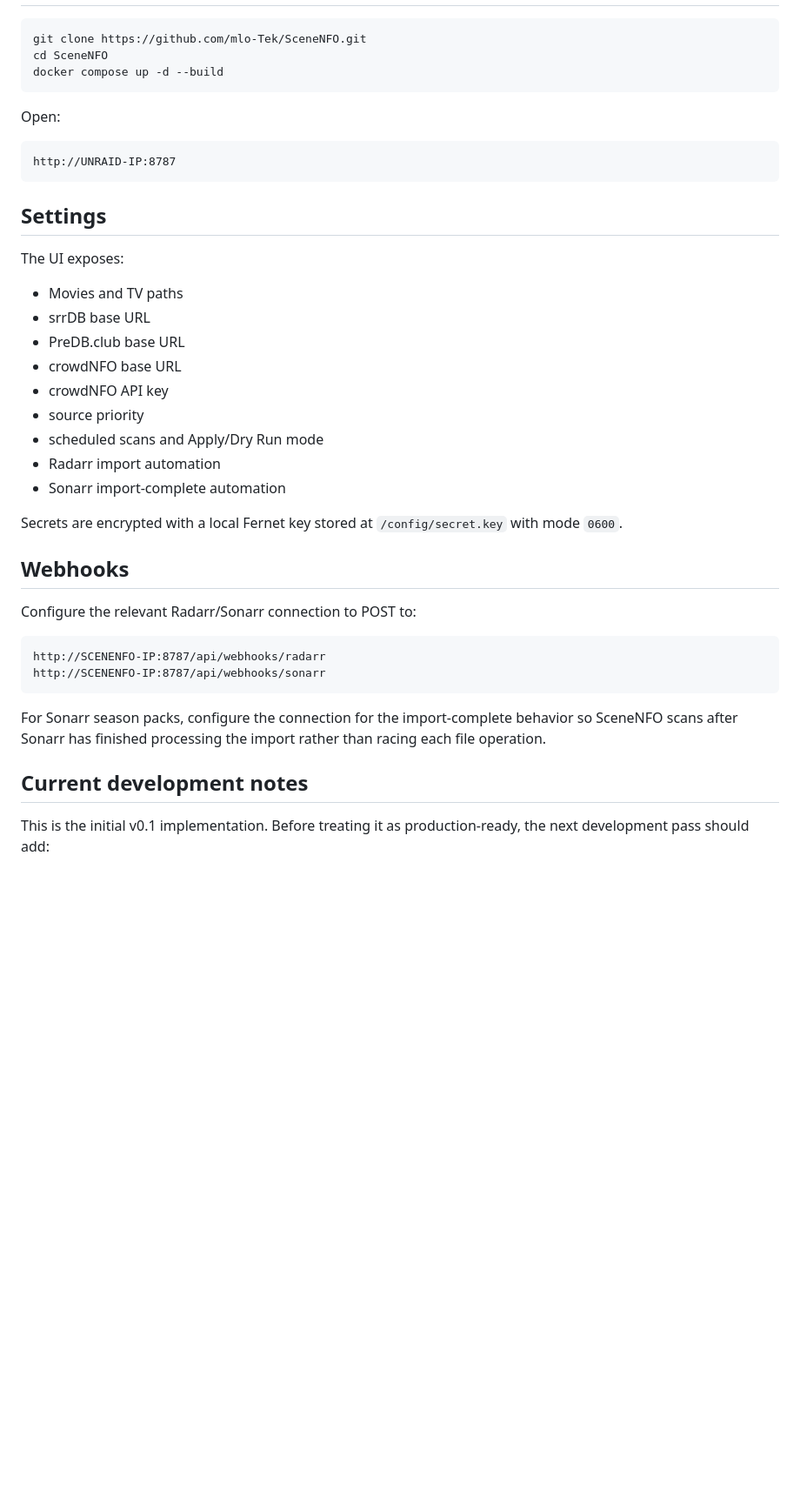
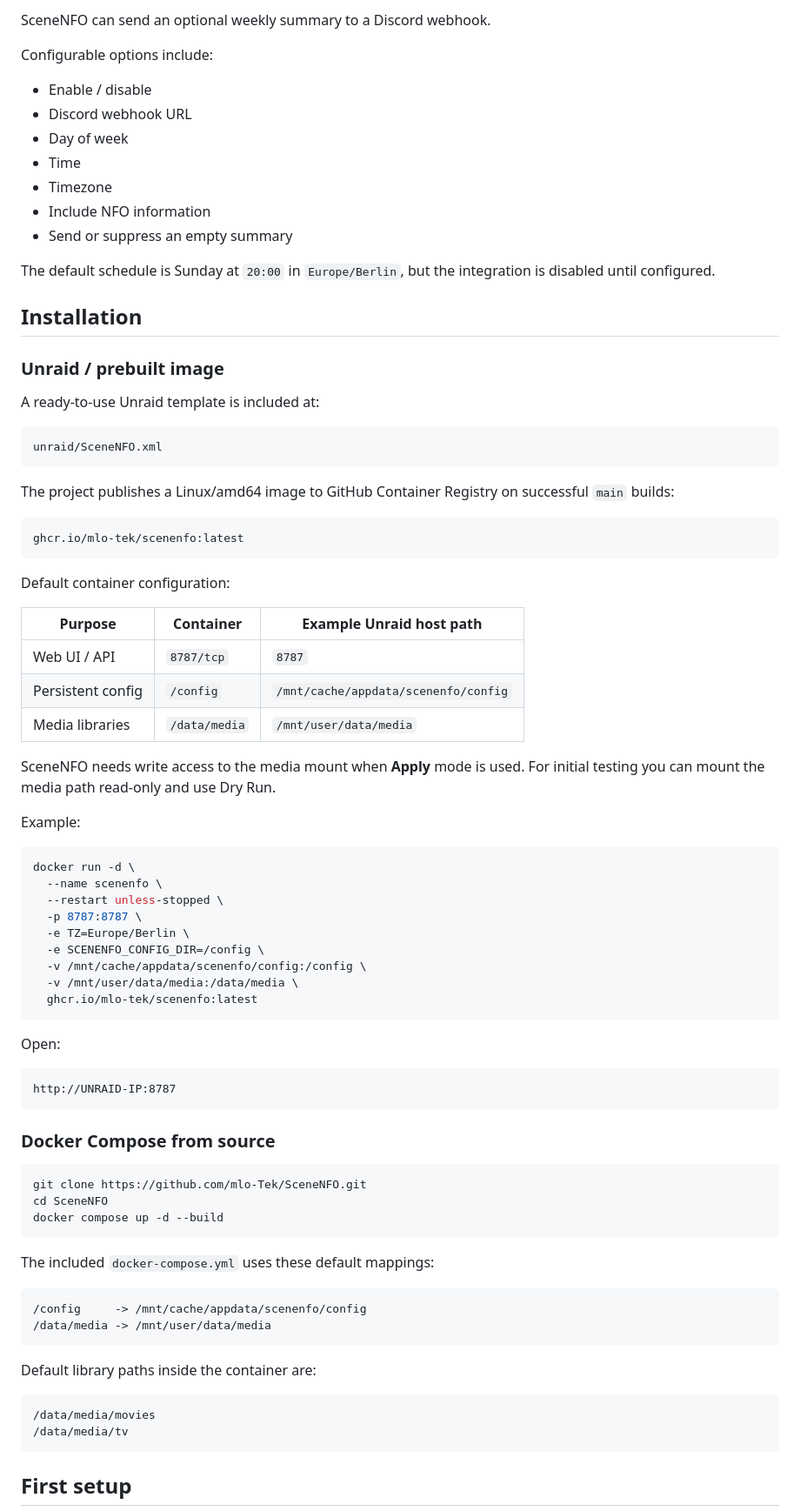
Before and after one commit to mlo-Tek/SceneNFO, a Markdown page: README.md, the part around one of its changes. Shown at 87% size. Drawn GitHub-style; blank space fills up the shorter version.

````diff
--- a/README.md
+++ b/README.md
@@ -56,8 +143,55 @@ Default library paths inside the container:
+SceneNFO can send an optional weekly summary to a Discord webhook.
+
+Configurable options include:
+
+- Enable / disable
+- Discord webhook URL
+- Day of week
+- Time
+- Timezone
+- Include NFO information
+- Send or suppress an empty summary
+
+The default schedule is Sunday at `20:00` in `Europe/Berlin`, but the integration is disabled until configured.
+
+## Installation
+
+### Unraid / prebuilt image
+
+A ready-to-use Unraid template is included at:
+
+```text
+unraid/SceneNFO.xml
+```
+
+The project publishes a Linux/amd64 image to GitHub Container Registry on successful `main` builds:
+
+```text
+ghcr.io/mlo-tek/scenenfo:latest
+```
+
+Default container configuration:
+
+| Purpose | Container | Example Unraid host path |
+| --- | --- | --- |
+| Web UI / API | `8787/tcp` | `8787` |
+| Persistent config | `/config` | `/mnt/cache/appdata/scenenfo/config` |
+| Media libraries | `/data/media` | `/mnt/user/data/media` |
+
+SceneNFO needs write access to the media mount when **Apply** mode is used. For initial testing you can mount the media path read-only and use Dry Run.
+
+Example:
 
 ```bash
-git clone https://github.com/mlo-Tek/SceneNFO.git
-cd SceneNFO
-docker compose up -d --build
+docker run -d \
+  --name scenenfo \
+  --restart unless-stopped \
+  -p 8787:8787 \
+  -e TZ=Europe/Berlin \
+  -e SCENENFO_CONFIG_DIR=/config \
+  -v /mnt/cache/appdata/scenenfo/config:/config \
+  -v /mnt/user/data/media:/data/media \
+  ghcr.io/mlo-tek/scenenfo:latest
 ```
 
 Open:
@@ -66,34 +200,27 @@ Open:
 http://UNRAID-IP:8787
 ```
 
-## Settings
+### Docker Compose from source
 
-The UI exposes:
+```bash
+git clone https://github.com/mlo-Tek/SceneNFO.git
+cd SceneNFO
+docker compose up -d --build
+```
 
-- Movies and TV paths
-- srrDB base URL
-- PreDB.club base URL
-- crowdNFO base URL
-- crowdNFO API key
-- source priority
-- scheduled scans and Apply/Dry Run mode
-- Radarr import automation
-- Sonarr import-complete automation
-
-Secrets are encrypted with a local Fernet key stored at `/config/secret.key` with mode `0600`.
-
-## Webhooks
-
-Configure the relevant Radarr/Sonarr connection to POST to:
+The included `docker-compose.yml` uses these default mappings:
 
 ```text
-http://SCENENFO-IP:8787/api/webhooks/radarr
-http://SCENENFO-IP:8787/api/webhooks/sonarr
+/config     -> /mnt/cache/appdata/scenenfo/config
+/data/media -> /mnt/user/data/media
 ```
 
-For Sonarr season packs, configure the connection for the import-complete behavior so SceneNFO scans after Sonarr has finished processing the import rather than racing each file operation.
+Default library paths inside the container are:
 
-## Current development notes
+```text
+/data/media/movies
+/data/media/tv
+```
 
-This is the initial v0.1 implementation. Before treating it as production-ready, the next development pass should add:
+## First setup
 
````
Also changed, not shown: other parts of README.md (+199 -47 lines).
